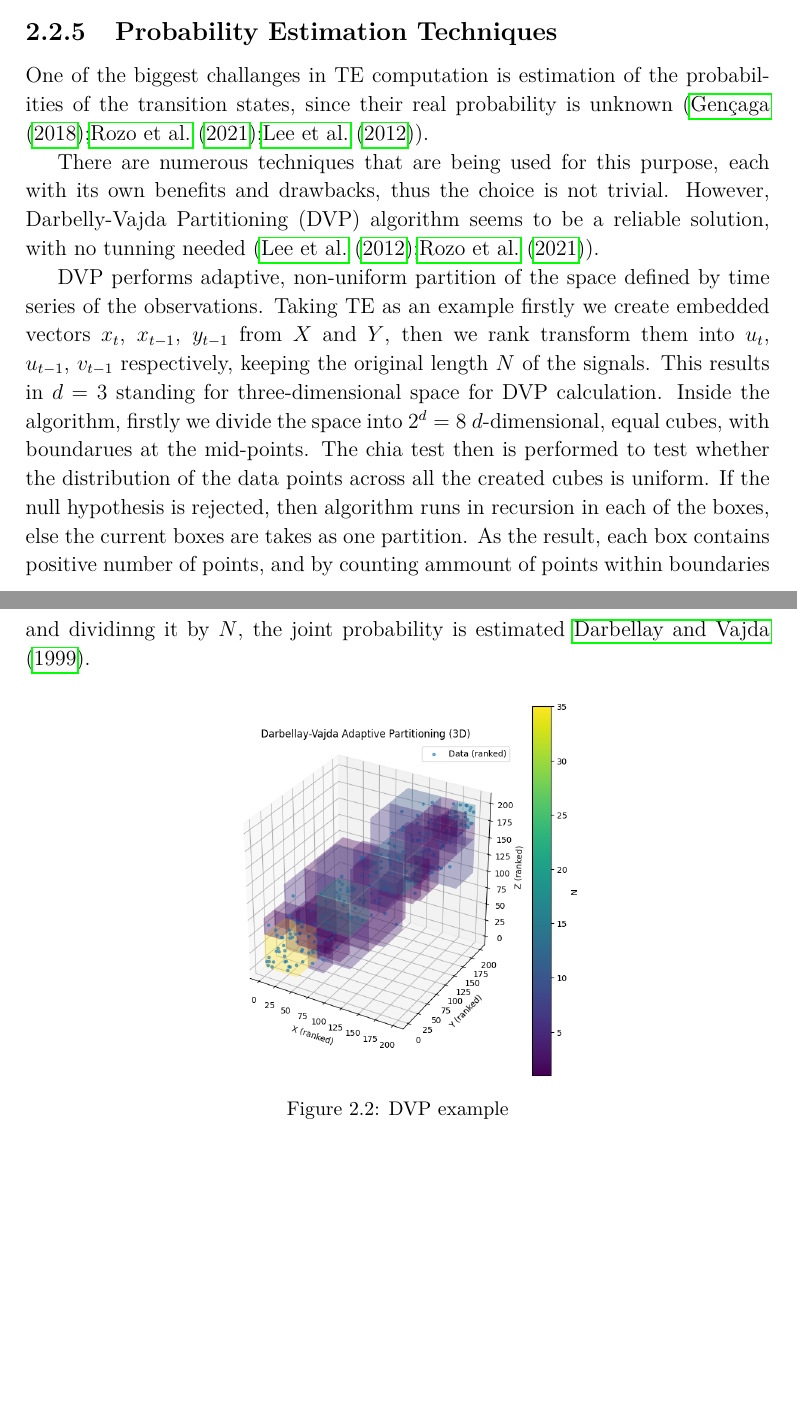
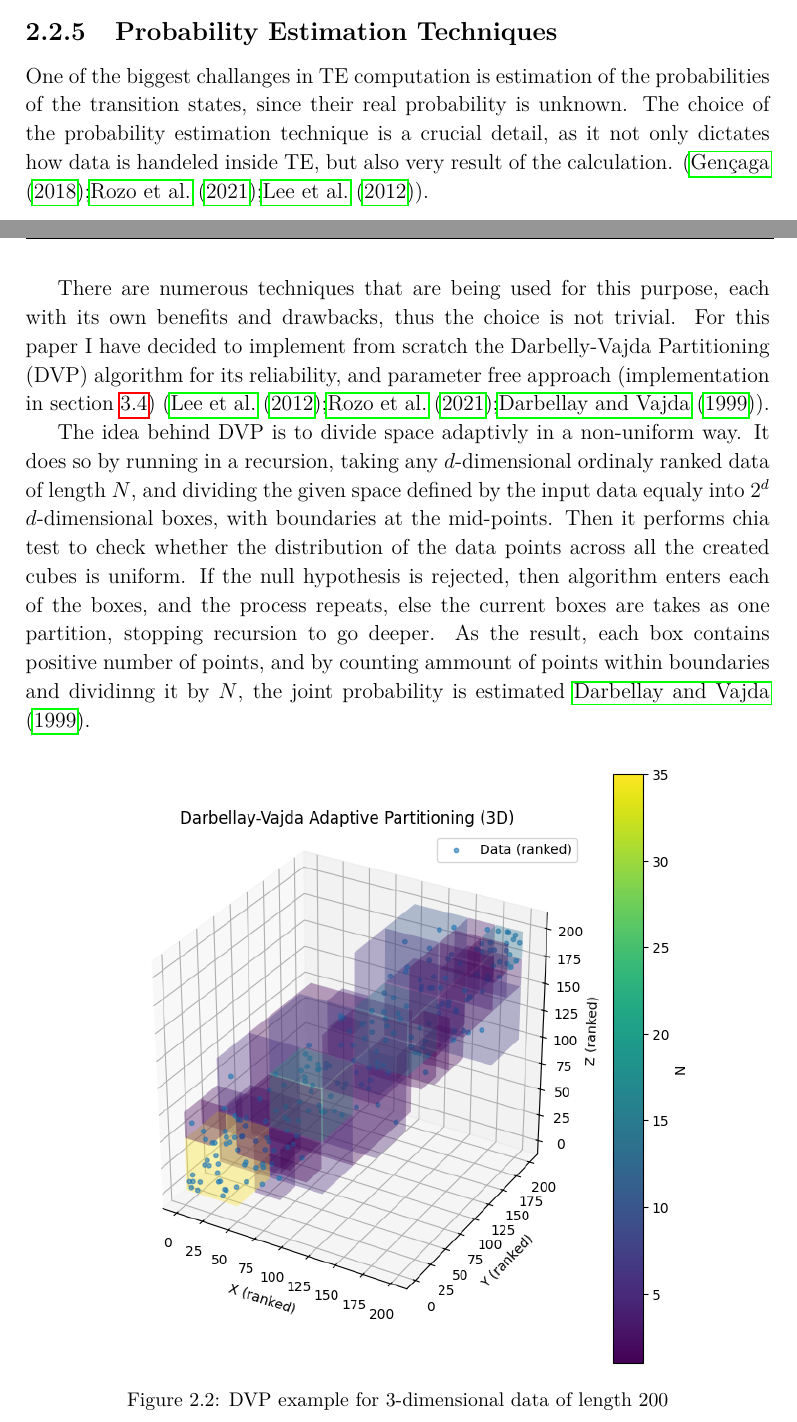
Before and after one commit to IgnacyBerent/EngineeringThesis, a LaTeX thesis (thesis/main.tex, which reads thesis/chapters/theoretical-fundations.tex): two parts of pages 18 and 19 of 30, joined at a grey line, cut so that both start at the same text, the shorter picture padded with empty space. Compiled offline with pdfLaTeX.

Commit message:
Finishing theoretical fundations

```diff
--- a/thesis/chapters/theoretical-fundations.tex
+++ b/thesis/chapters/theoretical-fundations.tex
@@ -201,26 +196,21 @@ CJTE can be also used in the way, where the same signal is being used twice - as
 \end{equation}
 
 \subsection{Probability Estimation Techniques}
-%TODO: moj pomysl
-% zastosowane
-% ta techinka wpływa mocno na wyniki
-% listingi z kodem?
-One of the biggest challanges in TE computation is estimation of the probabilities of the transition states, since their real probability is unknown (\cite{genccaga2018transfer};\cite{rozo2021benchmarking};\cite{lee2012transfer}).
+One of the biggest challanges in TE computation is estimation of the probabilities of the transition states, since their real probability is unknown.
+The choice of the probability estimation technique is a crucial detail, as it not only dictates how data is handeled inside TE, but also very result of the calculation. (\cite{genccaga2018transfer};\cite{rozo2021benchmarking};\cite{lee2012transfer}).
 
 There are numerous techniques that are being used for this purpose, each with its own benefits and drawbacks, thus the choice is not trivial.
-However, Darbelly-Vajda Partitioning (DVP) algorithm seems to be a reliable solution, with no tunning needed (\cite{lee2012transfer};\cite{rozo2021benchmarking}).
+For this paper I have decided to implement from scratch the Darbelly-Vajda Partitioning (DVP) algorithm for its reliability, and parameter free approach (implementation in section \ref{sec:dvp-implementation})  (\cite{lee2012transfer};\cite{rozo2021benchmarking};\cite{dvp}).
 
-DVP performs adaptive, non-uniform partition of the space defined by time series of the observations.
-Taking TE as an example firstly we create embedded vectors $x_t$, $x_{t-1}$, $y_{t-1}$ from $X$ and $Y$, then we rank transform them into $u_t$, $u_{t-1}$, $v_{t-1}$ respectively, keeping the original length $N$ of the signals.
-This results in $d=3$ standing for three-dimensional space for DVP calculation.
-Inside the algorithm, firstly we divide the space into $2^d=8$ $d$-dimensional, equal cubes, with boundarues at the mid-points.
-The chia test then is performed to test whether the distribution of the data points across all the created cubes is uniform.
-If the null hypothesis is rejected, then algorithm runs in recursion in each of the boxes, else the current boxes are takes as one partition.
+The idea behind DVP is to divide space adaptivly in a non-uniform way.
+It does so by running in a recursion, taking any $d$-dimensional ordinaly ranked data of length $N$, and dividing the given space defined by the input data equaly into $2^d$ $d$-dimensional boxes, with boundaries at the mid-points.
+Then it performs chia test to check whether the distribution of the data points across all the created cubes is uniform.
+If the null hypothesis is rejected, then algorithm enters each of the boxes, and the process repeats, else the current boxes are takes as one partition, stopping recursion to go deeper.
 As the result, each box contains positive number of points, and by counting ammount of points within boundaries and dividinng it by $N$, the joint probability is estimated \cite{dvp}.
 
 \begin{figure}[H]
     \centering
-    \includegraphics[width=0.5\linewidth]{figs/dvp.png}
-    \caption{DVP example}
+    \includegraphics[width=0.8\linewidth]{figs/dvp.png}
+    \caption{DVP example for 3-dimensional data of length 200}
     \label{fig:dvp-example}
 \end{figure}
```
Also changed, not shown: thesis/chapters/materials-methods.tex (+5 -1 lines), thesis/chapters/theoretical-fundations.tex (29 more changed lines).
